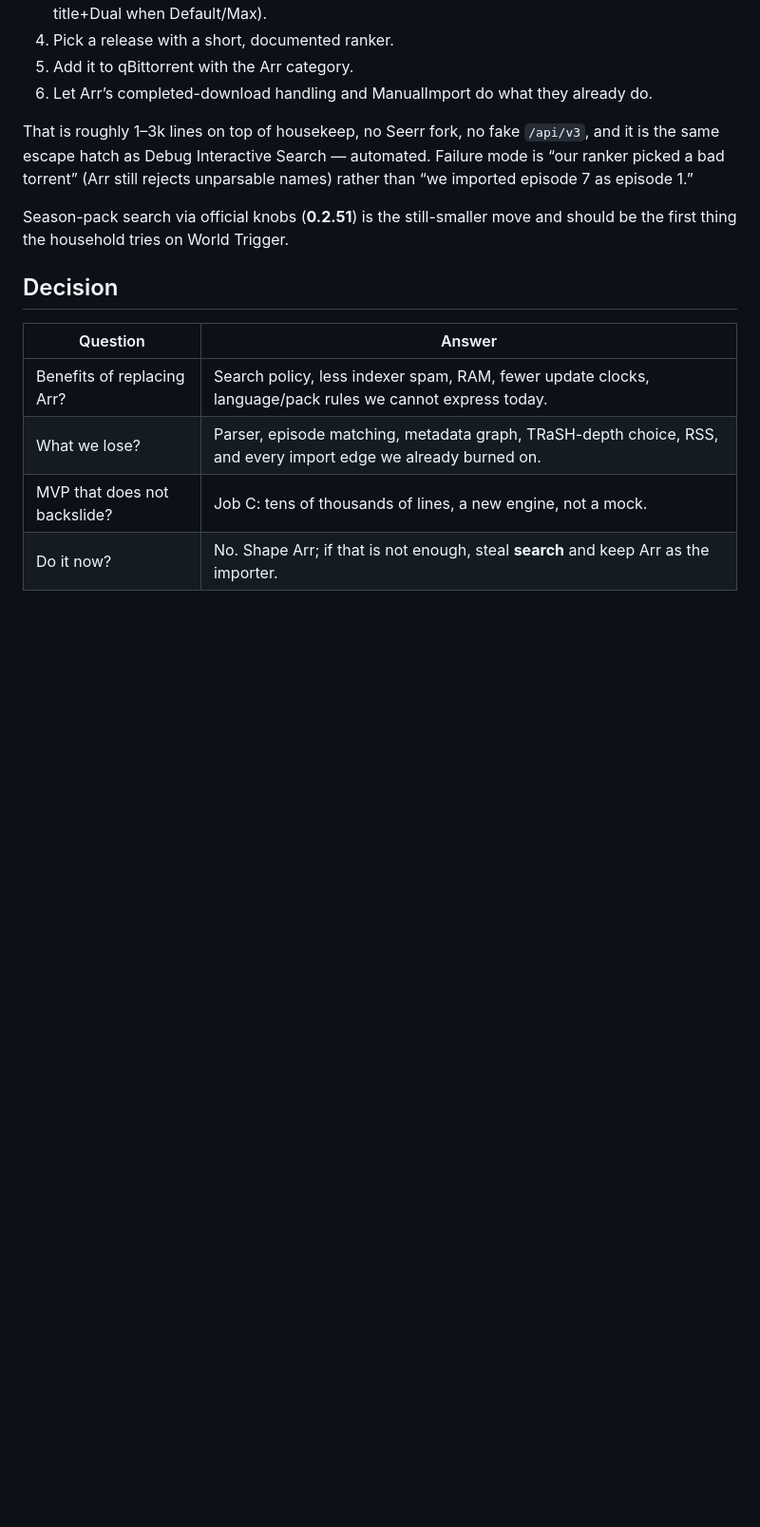
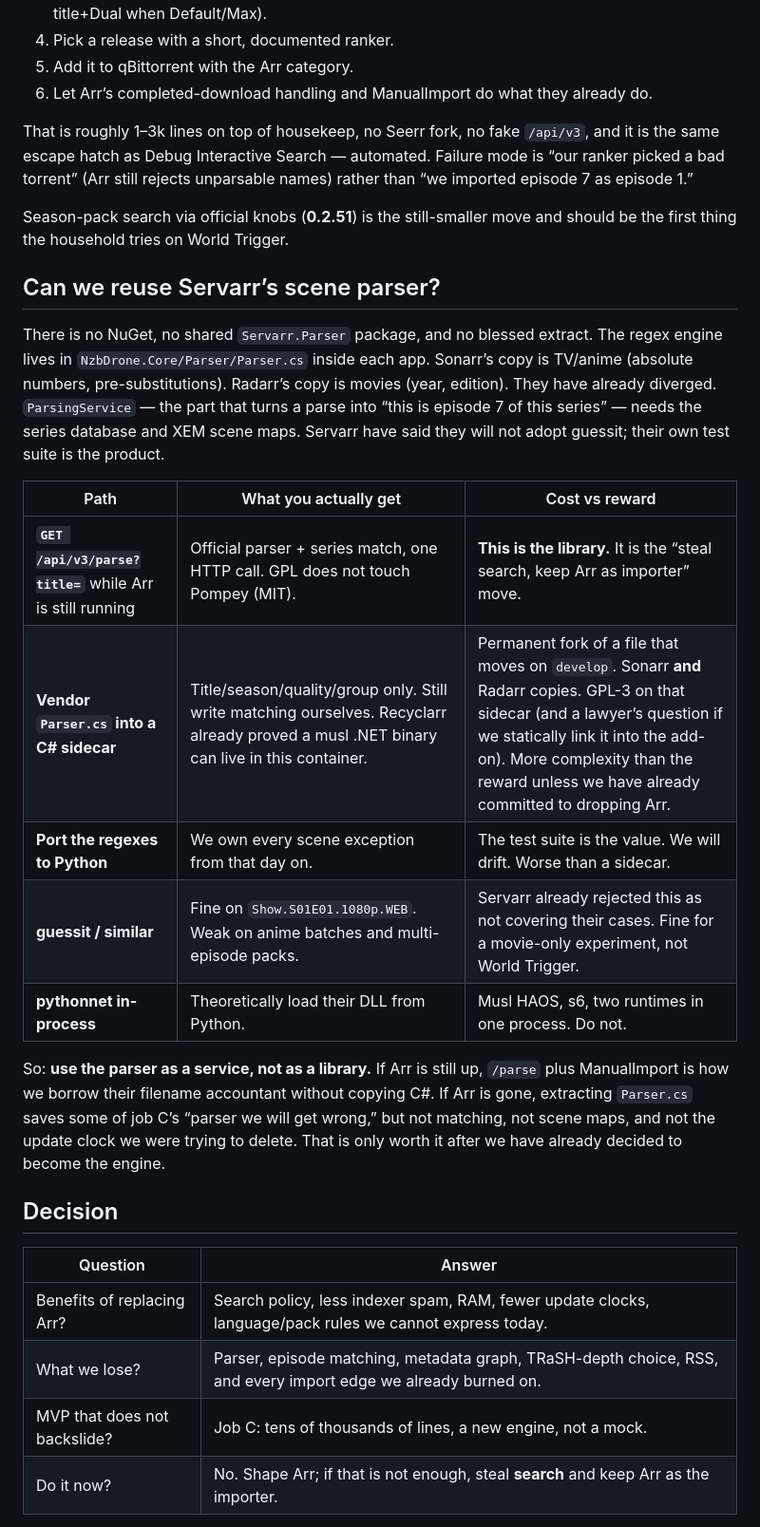
Before and after one commit to esper256/ha-pompey, a Markdown page: docs/replace-arr.md, the part around the change. Shown at 95% size. GitHub-like rendering; blank space fills up the shorter version.

Commit message:
Note that Servarr's parser is a service, not a library
There is no Servarr.Parser package. The official reuse path is
GET /api/v3/parse while Arr is still running. Extracting Parser.cs
is a GPL sidecar we would have to track, and it still is not matching.

Co-authored-by: Eric Friesen <esper256@users.noreply.github.com>

```diff
--- a/docs/replace-arr.md
+++ b/docs/replace-arr.md
@@ -109,6 +109,20 @@ That is roughly 1–3k lines on top of housekeep, no Seerr fork, no fake `/api/v
 
 Season-pack search via official knobs (**0.2.51**) is the still-smaller move and should be the first thing the household tries on World Trigger.
 
+## Can we reuse Servarr’s scene parser?
+
+There is no NuGet, no shared `Servarr.Parser` package, and no blessed extract. The regex engine lives in `NzbDrone.Core/Parser/Parser.cs` inside each app. Sonarr’s copy is TV/anime (absolute numbers, pre-substitutions). Radarr’s copy is movies (year, edition). They have already diverged. `ParsingService` — the part that turns a parse into “this is episode 7 of this series” — needs the series database and XEM scene maps. Servarr have said they will not adopt guessit; their own test suite is the product.
+
+| Path | What you actually get | Cost vs reward |
+| --- | --- | --- |
+| **`GET /api/v3/parse?title=`** while Arr is still running | Official parser + series match, one HTTP call. GPL does not touch Pompey (MIT). | **This is the library.** It is the “steal search, keep Arr as importer” move. |
+| **Vendor `Parser.cs` into a C# sidecar** | Title/season/quality/group only. Still write matching ourselves. Recyclarr already proved a musl .NET binary can live in this container. | Permanent fork of a file that moves on `develop`. Sonarr **and** Radarr copies. GPL-3 on that sidecar (and a lawyer’s question if we statically link it into the add-on). More complexity than the reward unless we have already committed to dropping Arr. |
+| **Port the regexes to Python** | We own every scene exception from that day on. | The test suite is the value. We will drift. Worse than a sidecar. |
+| **guessit / similar** | Fine on `Show.S01E01.1080p.WEB`. Weak on anime batches and multi-episode packs. | Servarr already rejected this as not covering their cases. Fine for a movie-only experiment, not World Trigger. |
+| **pythonnet in-process** | Theoretically load their DLL from Python. | Musl HAOS, s6, two runtimes in one process. Do not. |
+
+So: **use the parser as a service, not as a library.** If Arr is still up, `/parse` plus ManualImport is how we borrow their filename accountant without copying C#. If Arr is gone, extracting `Parser.cs` saves some of job C’s “parser we will get wrong,” but not matching, not scene maps, and not the update clock we were trying to delete. That is only worth it after we have already decided to become the engine.
+
 ## Decision
 
 | Question | Answer |
```
